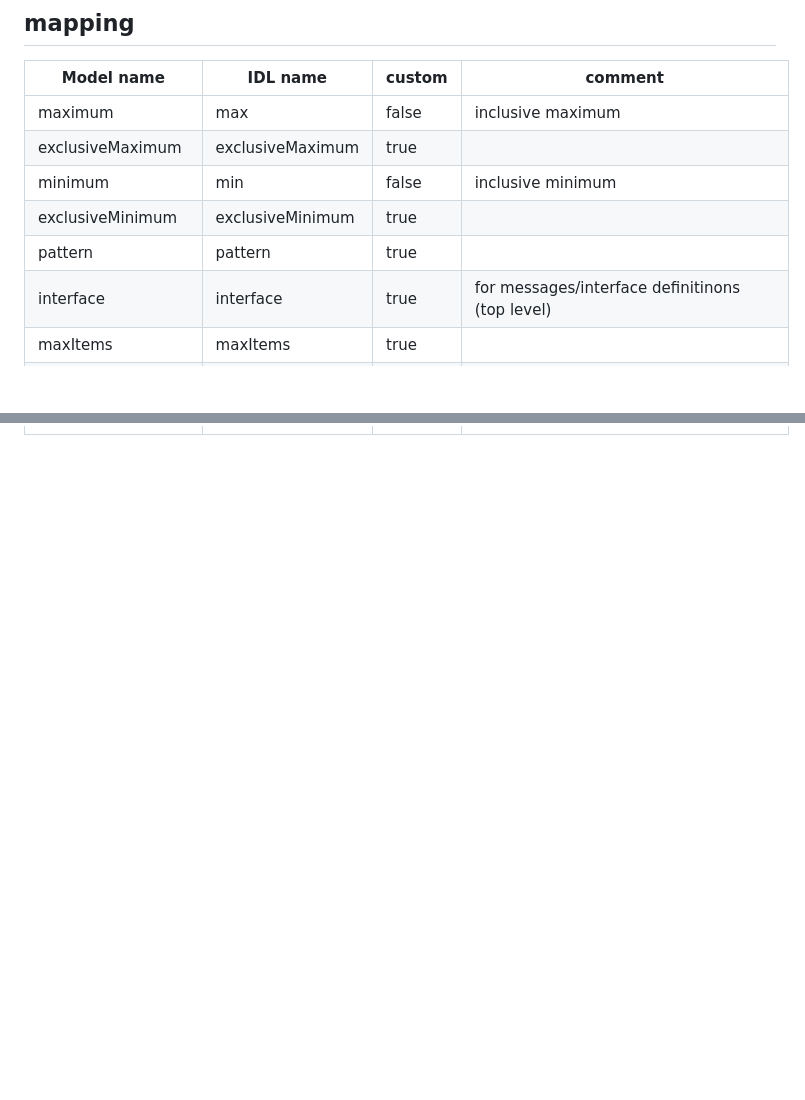
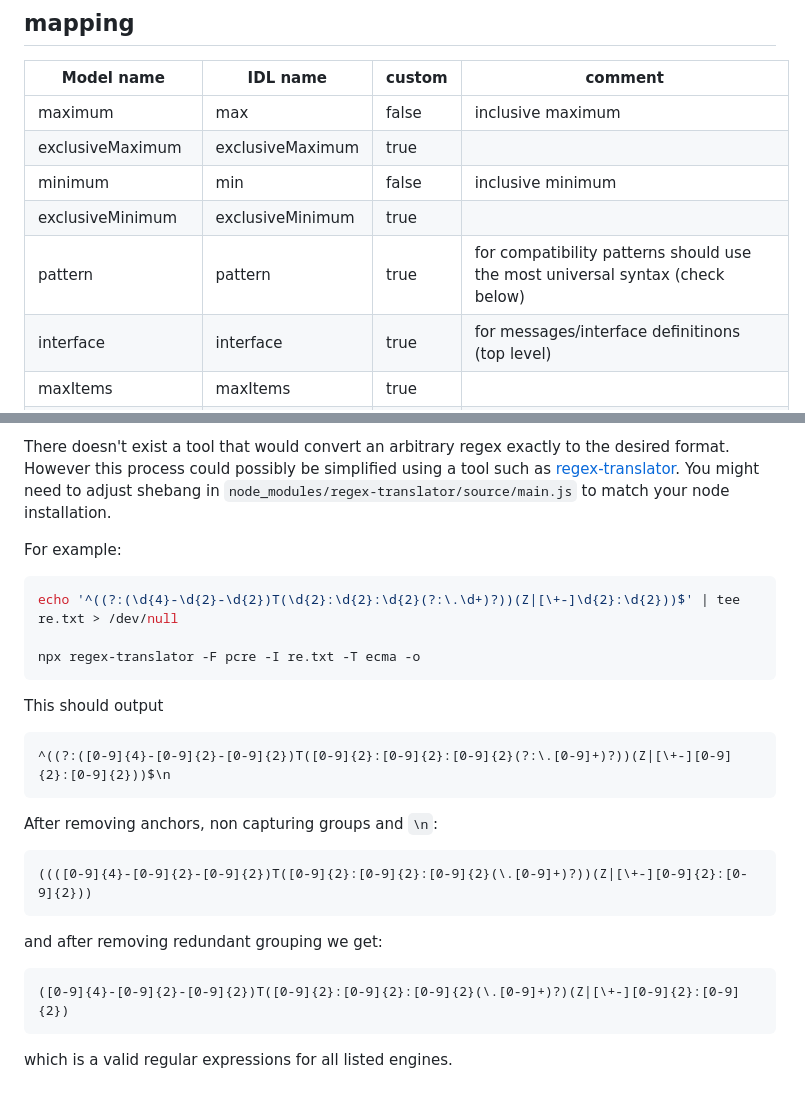
Before and after one commit to piappl/ea-idl, a Markdown page: MODEL.md, 2 parts joined by grey strips. Drawn GitHub-style; blank space fills up the shorter version.

Commit message:
Notes on regex compatibility and syntax guidelines

````diff
--- a/MODEL.md
+++ b/MODEL.md
@@ -176,7 +176,7 @@ struct MessageHeader {
 | exclusiveMaximum      | exclusiveMaximum | true   |                                                                                    |
 | minimum               | min              | false  | inclusive minimum                                                                  |
 | exclusiveMinimum      | exclusiveMinimum | true   |                                                                                    |
-| pattern               | pattern          | true   |                                                                                    |
+| pattern               | pattern          | true   | for compatibility patterns should use the most universal syntax (check below)      |
 | interface             | interface        | true   | for messages/interface definitinons (top level)                                    |
 | maxItems              | maxItems         | true   |                                                                                    |
 | minItems              | minItems         | true   |                                                                                    |
@@ -187,0 +233,26 @@ struct MessageHeader {
+There doesn't exist a tool that would convert an arbitrary regex exactly to the desired format. However this process could possibly be simplified using a tool such as [regex-translator](https://github.com/Anadian/regex-translator). You might need to adjust shebang in `node_modules/regex-translator/source/main.js` to match your node installation.
+
+For example:
+```sh
+echo '^((?:(\d{4}-\d{2}-\d{2})T(\d{2}:\d{2}:\d{2}(?:\.\d+)?))(Z|[\+-]\d{2}:\d{2}))$' | tee re.txt > /dev/null
+
+npx regex-translator -F pcre -I re.txt -T ecma -o
+```
+
+This should output
+```re
+^((?:([0-9]{4}-[0-9]{2}-[0-9]{2})T([0-9]{2}:[0-9]{2}:[0-9]{2}(?:\.[0-9]+)?))(Z|[\+-][0-9]{2}:[0-9]{2}))$\n
+```
+
+After removing anchors, non capturing groups and `\n`:
+
+```re
+((([0-9]{4}-[0-9]{2}-[0-9]{2})T([0-9]{2}:[0-9]{2}:[0-9]{2}(\.[0-9]+)?))(Z|[\+-][0-9]{2}:[0-9]{2}))
+```
+
+and after removing redundant grouping we get:
+```re
+([0-9]{4}-[0-9]{2}-[0-9]{2})T([0-9]{2}:[0-9]{2}:[0-9]{2}(\.[0-9]+)?)(Z|[\+-][0-9]{2}:[0-9]{2})
+```
+
+which is a valid regular expressions for all listed engines.
````
Also changed, not shown: other parts of MODEL.md (+45 -0 lines).
